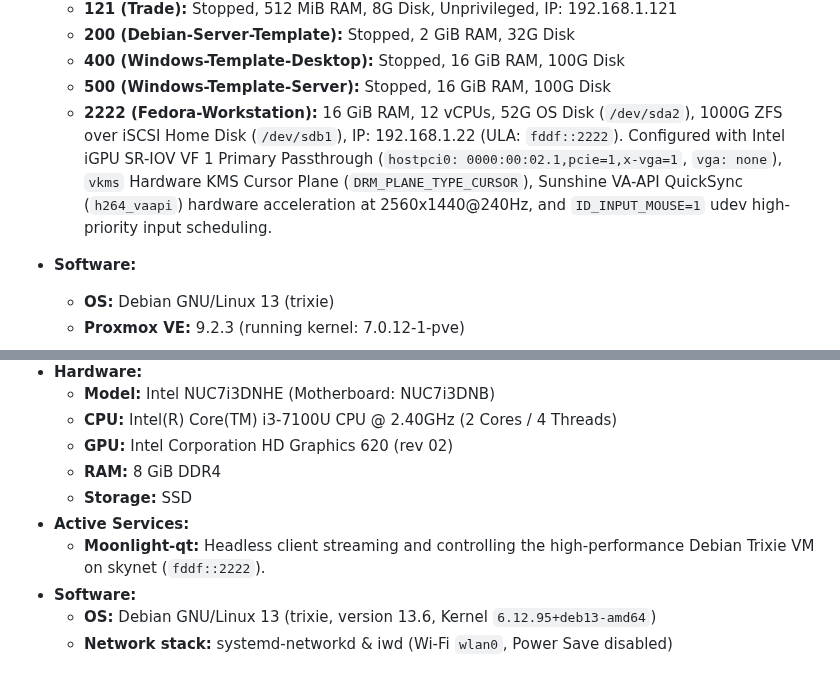
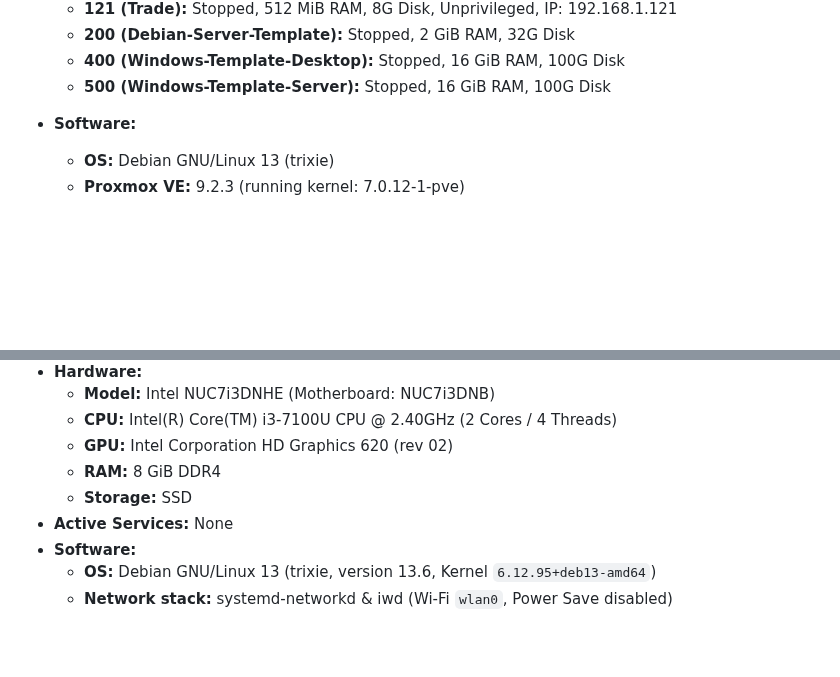
Before and after one commit to TucoPF/Homelab-Portfolio, a Markdown page: 0_Active_Configurations/01_Homelab_Inventory.md, 2 parts joined by grey strips. Rendered like a GitHub page; blank space fills up the shorter version.

Commit message:
docs: remove decommissioned VM 2222 entries across inventory and AGENTS.md

```diff
--- a/0_Active_Configurations/01_Homelab_Inventory.md
+++ b/0_Active_Configurations/01_Homelab_Inventory.md
@@ -34,7 +34,6 @@
   - **200 (Debian-Server-Template):** Stopped, 2 GiB RAM, 32G Disk
   - **400 (Windows-Template-Desktop):** Stopped, 16 GiB RAM, 100G Disk
   - **500 (Windows-Template-Server):** Stopped, 16 GiB RAM, 100G Disk
-  - **2222 (Fedora-Workstation):** 16 GiB RAM, 12 vCPUs, 52G OS Disk (`/dev/sda2`), 1000G ZFS over iSCSI Home Disk (`/dev/sdb1`), IP: 192.168.1.22 (ULA: `fddf::2222`). Configured with Intel iGPU SR-IOV VF 1 Primary Passthrough (`hostpci0: 0000:00:02.1,pcie=1,x-vga=1`, `vga: none`), `vkms` Hardware KMS Cursor Plane (`DRM_PLANE_TYPE_CURSOR`), Sunshine VA-API QuickSync (`h264_vaapi`) hardware acceleration at 2560x1440@240Hz, and `ID_INPUT_MOUSE=1` udev high-priority input scheduling.
 
 - **Software:**
   - **OS:** Debian GNU/Linux 13 (trixie)
@@ -79,8 +78,7 @@
   - **GPU:** Intel Corporation HD Graphics 620 (rev 02)
   - **RAM:** 8 GiB DDR4
   - **Storage:** SSD
-- **Active Services:**
-  - **Moonlight-qt:** Headless client streaming and controlling the high-performance Debian Trixie VM on skynet (`fddf::2222`).
+- **Active Services:** None
 - **Software:**
   - **OS:** Debian GNU/Linux 13 (trixie, version 13.6, Kernel `6.12.95+deb13-amd64`)
   - **Network stack:** systemd-networkd & iwd (Wi-Fi `wlan0`, Power Save disabled)
```
Also changed, not shown: 1_Infrastructure_and_Architecture/01_Homelab_Inventory.md (+0 -1 lines), AGENTS.md (+0 -3 lines).
